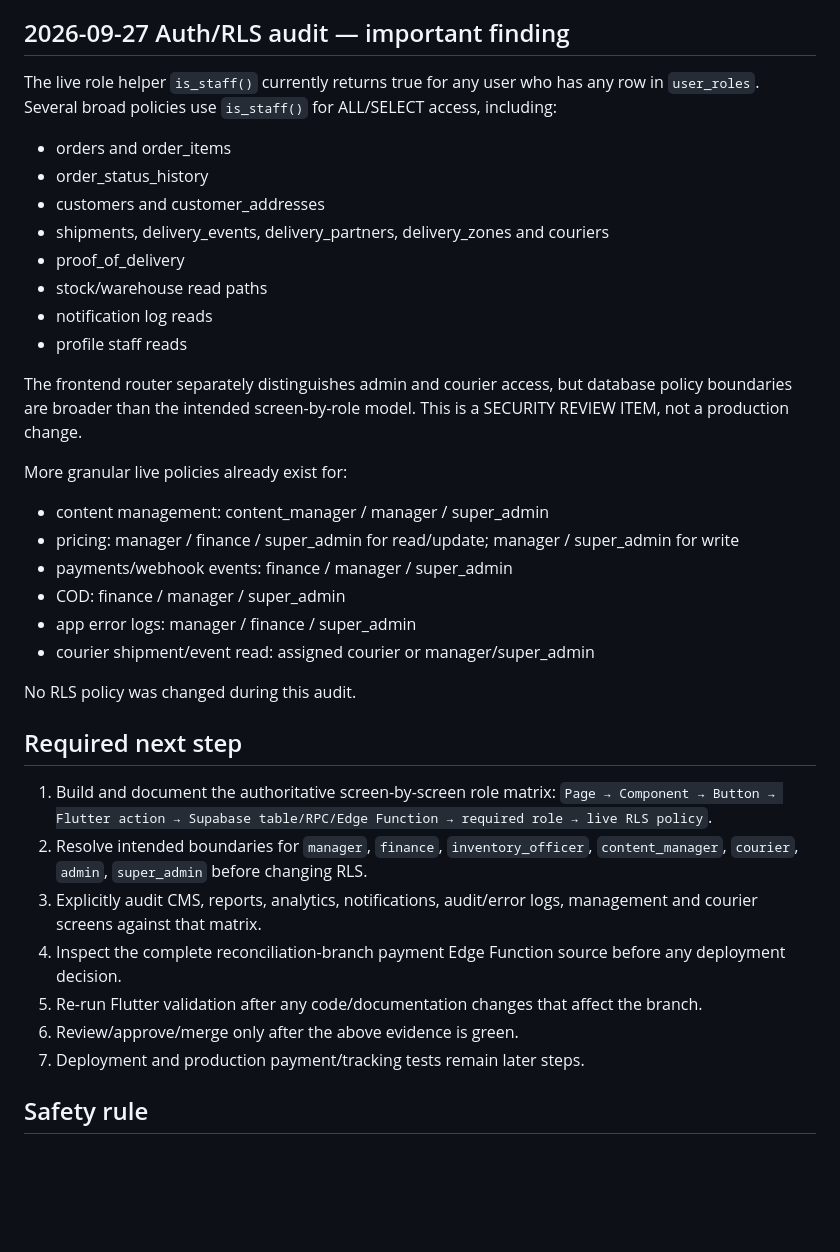
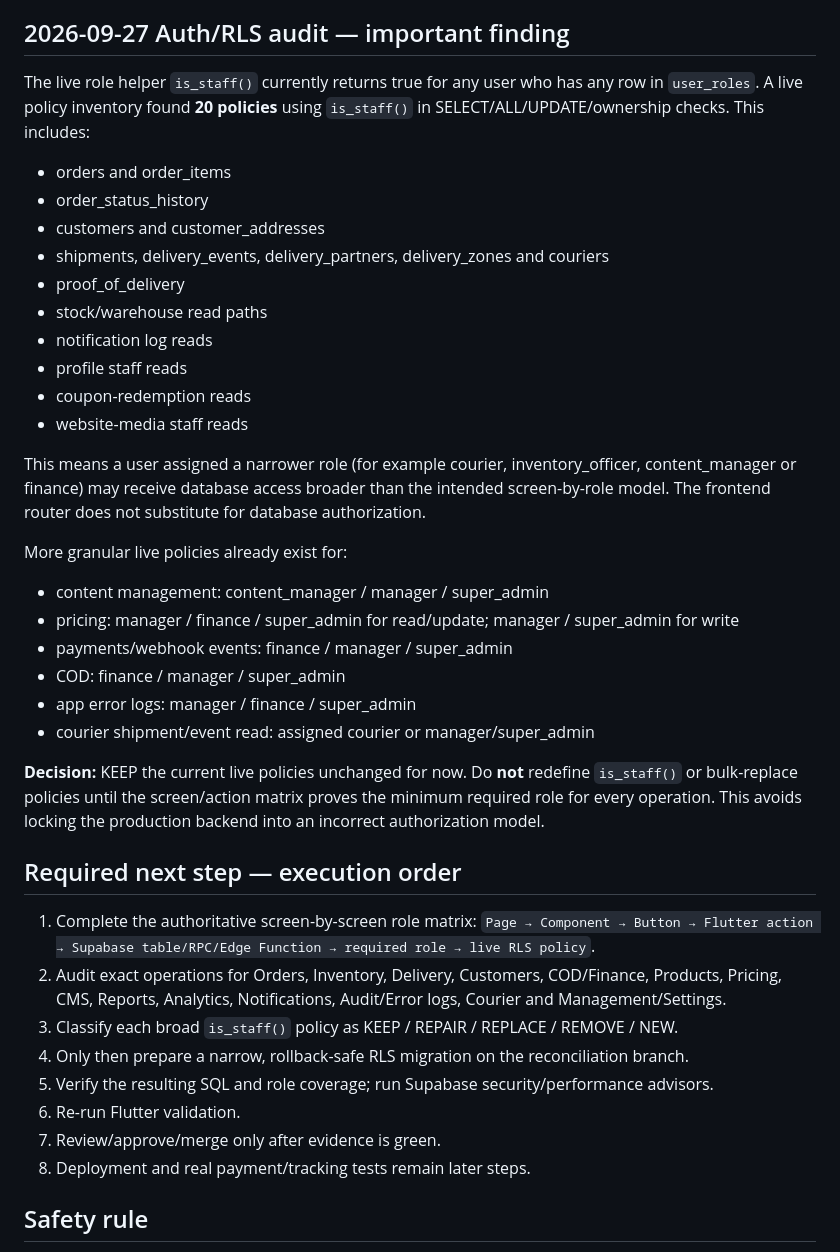
Before and after one commit to odoema/niletropical, a Markdown page: docs/reconciliation-status.md, the part around the change. GitHub-like rendering; blank space fills up the shorter version.

Commit message:
docs: record expanded live RLS role-boundary audit

```diff
--- a/docs/reconciliation-status.md
+++ b/docs/reconciliation-status.md
@@ -65,7 +65,7 @@ Confirmed/reconciled:
 - Admin analytics calls the deployed `analytics-dashboard` Edge Function and also reads order aggregates directly.
 
 ## 2026-09-27 Auth/RLS audit — important finding
-The live role helper `is_staff()` currently returns true for any user who has any row in `user_roles`. Several broad policies use `is_staff()` for ALL/SELECT access, including:
+The live role helper `is_staff()` currently returns true for any user who has any row in `user_roles`. A live policy inventory found **20 policies** using `is_staff()` in SELECT/ALL/UPDATE/ownership checks. This includes:
 - orders and order_items
 - order_status_history
 - customers and customer_addresses
@@ -74,8 +74,10 @@ The live role helper `is_staff()` currently returns true for any user who has an
 - stock/warehouse read paths
 - notification log reads
 - profile staff reads
+- coupon-redemption reads
+- website-media staff reads
 
-The frontend router separately distinguishes admin and courier access, but database policy boundaries are broader than the intended screen-by-role model. This is a SECURITY REVIEW ITEM, not a production change.
+This means a user assigned a narrower role (for example courier, inventory_officer, content_manager or finance) may receive database access broader than the intended screen-by-role model. The frontend router does not substitute for database authorization.
 
 More granular live policies already exist for:
 - content management: content_manager / manager / super_admin
@@ -85,17 +87,18 @@ More granular live policies already exist for:
 - app error logs: manager / finance / super_admin
 - courier shipment/event read: assigned courier or manager/super_admin
 
-No RLS policy was changed during this audit.
+**Decision:** KEEP the current live policies unchanged for now. Do **not** redefine `is_staff()` or bulk-replace policies until the screen/action matrix proves the minimum required role for every operation. This avoids locking the production backend into an incorrect authorization model.
 
-## Required next step
-1. Build and document the authoritative screen-by-screen role matrix:
+## Required next step — execution order
+1. Complete the authoritative screen-by-screen role matrix:
    `Page → Component → Button → Flutter action → Supabase table/RPC/Edge Function → required role → live RLS policy`.
-2. Resolve intended boundaries for `manager`, `finance`, `inventory_officer`, `content_manager`, `courier`, `admin`, `super_admin` before changing RLS.
-3. Explicitly audit CMS, reports, analytics, notifications, audit/error logs, management and courier screens against that matrix.
-4. Inspect the complete reconciliation-branch payment Edge Function source before any deployment decision.
-5. Re-run Flutter validation after any code/documentation changes that affect the branch.
-6. Review/approve/merge only after the above evidence is green.
-7. Deployment and production payment/tracking tests remain later steps.
+2. Audit exact operations for Orders, Inventory, Delivery, Customers, COD/Finance, Products, Pricing, CMS, Reports, Analytics, Notifications, Audit/Error logs, Courier and Management/Settings.
+3. Classify each broad `is_staff()` policy as KEEP / REPAIR / REPLACE / REMOVE / NEW.
+4. Only then prepare a narrow, rollback-safe RLS migration on the reconciliation branch.
+5. Verify the resulting SQL and role coverage; run Supabase security/performance advisors.
+6. Re-run Flutter validation.
+7. Review/approve/merge only after evidence is green.
+8. Deployment and real payment/tracking tests remain later steps.
 
 ## Safety rule
 No destructive database reset, broad migration replay, automatic production migration push, payment-function replacement, or fabricated production data may be used to make repository history appear consistent.
```
